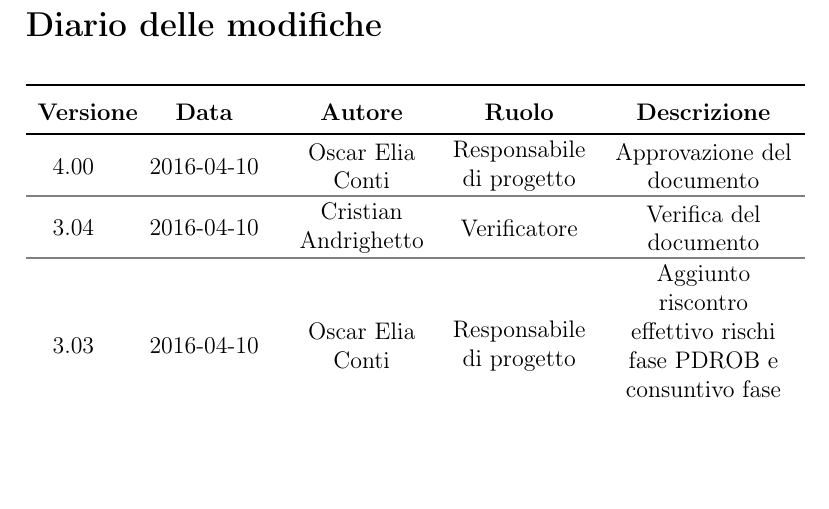
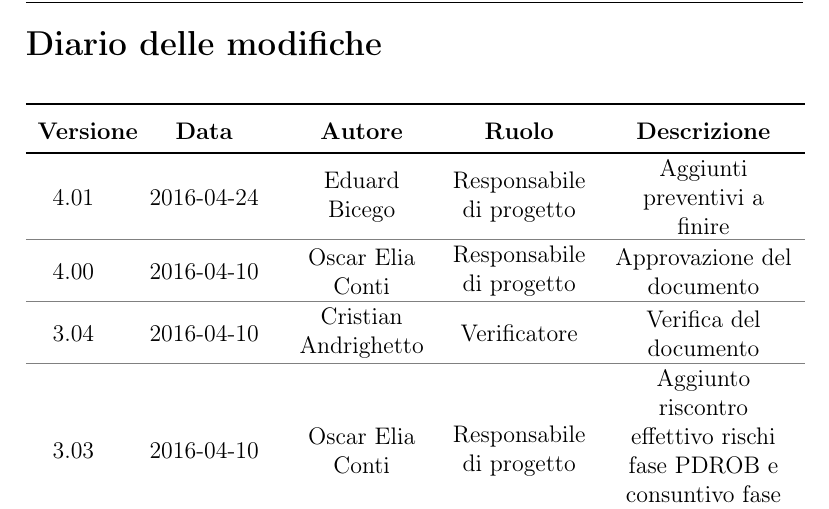
Before and after one commit to LeafSWE/Documents, a LaTeX document (Documents/RQ/ExternalDocuments/PianoDiProgetto/PianoProgetto.tex, which reads Documents/RQ/ExternalDocuments/PianoDiProgetto/diarioModifichePP.tex): part of page 3 of 73 before the commit and part of page 3 of 74 after it, cut so that both start at the same text, the shorter picture padded with empty space. The pictures show the PDF file Documents/RQ/ExternalDocuments/PianoDiProgetto/PianoProgetto.pdf that the author committed with the source.

Commit message:
Automatic commit for diary update

```diff
--- a/Documents/RQ/ExternalDocuments/PianoDiProgetto/diarioModifichePP.tex
+++ b/Documents/RQ/ExternalDocuments/PianoDiProgetto/diarioModifichePP.tex
@@ -8,6 +8,8 @@
 	\endhead
 	\arrayrulecolor{gray}
 
+4.01 & 2016-04-24 & Eduard Bicego & Responsabile di progetto & Aggiunti preventivi a finire \\
+\midrule
 4.00 & 2016-04-10 & Oscar Elia Conti & Responsabile di progetto & Approvazione del documento \\
 \midrule
 3.04 & 2016-04-10 & Cristian Andrighetto & Verificatore & Verifica del documento \\
```
Also changed, not shown: Documents/RQ/ExternalDocuments/PianoDiProgetto/PianoProgetto.pdf, 1 other file.
